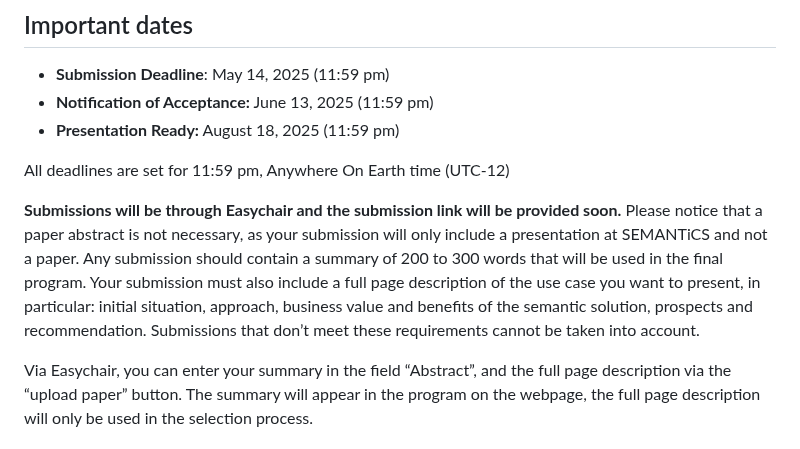
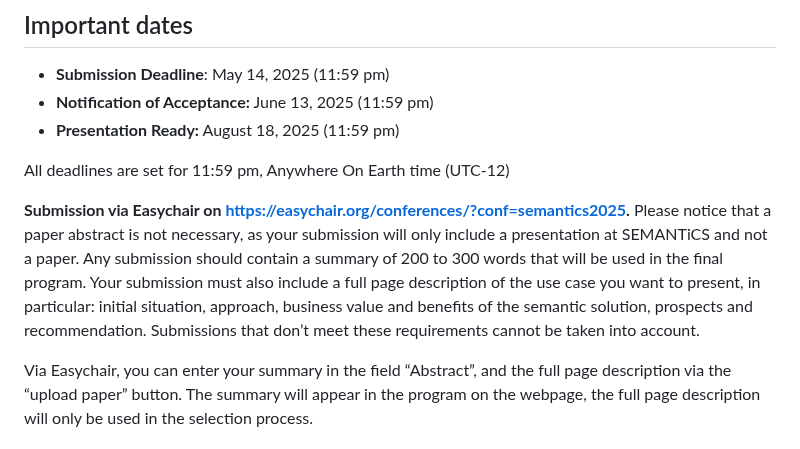
Before and after one commit to SEMANTiCS-org/2025-semantics-org.github.io, a Markdown page: content/industry.md, the part around the change. Drawn GitHub-style.

Commit message:
fix:  easychair link

```diff
--- a/content/industry.md
+++ b/content/industry.md
@@ -10,7 +10,7 @@ The Industry &amp; Use Case track at SEMANTiCS welcomes submissions that present
 
 All deadlines are set for 11:59 pm, Anywhere On Earth time (UTC-12)
 
-**Submissions will be through Easychair and the submission link will be provided soon.** Please notice that a paper abstract is not necessary, as your submission will only include a presentation at SEMANTiCS and not a paper. Any submission should contain a summary of 200 to 300 words that will be used in the final program. Your submission must also include a full page description of the use case you want to present, in particular: initial situation, approach, business value and benefits of the semantic solution, prospects and recommendation. Submissions that don’t meet these requirements cannot be taken into account.
+**Submission via Easychair on [https://easychair.org/conferences/?conf=semantics2025](https://easychair.org/conferences/?conf=semantics2025).** Please notice that a paper abstract is not necessary, as your submission will only include a presentation at SEMANTiCS and not a paper. Any submission should contain a summary of 200 to 300 words that will be used in the final program. Your submission must also include a full page description of the use case you want to present, in particular: initial situation, approach, business value and benefits of the semantic solution, prospects and recommendation. Submissions that don’t meet these requirements cannot be taken into account.
 
 Via Easychair, you can enter your summary in the field “Abstract”, and the full page description via the “upload paper” button. The summary will appear in the program on the webpage, the full page description will only be used in the selection process.
 
```
Also changed, not shown: content/cfp_rev_rep.md (+3 -3 lines).
